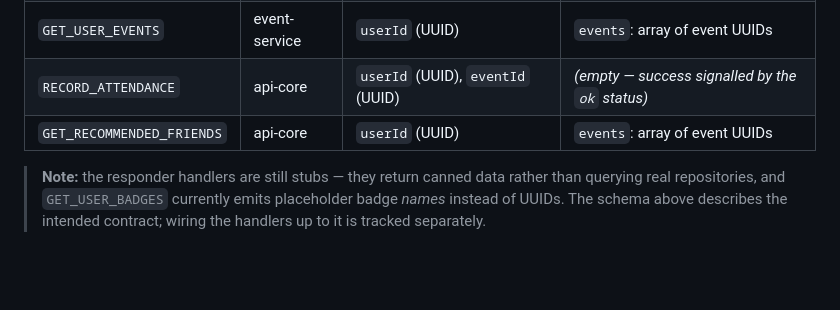
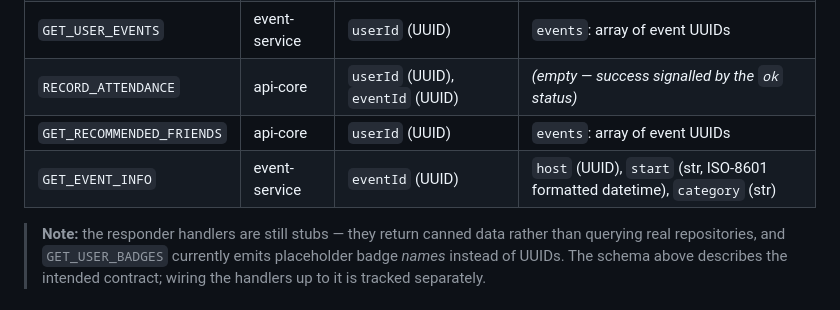
Before and after one commit to jamieramsell/york-student-events, a Markdown page: docs/subprocess-contract.md, the part around the change. GitHub-like rendering; blank space fills up the shorter version.

Commit message:
docs: document GET_EVENT_INFO in subprocess contract

```diff
--- a/docs/subprocess-contract.md
+++ b/docs/subprocess-contract.md
@@ -53,6 +53,7 @@ Each row lists the responder that owns the type, the request payload fields, and
 | `GET_USER_EVENTS` | event-service | `userId` (UUID) | `events`: array of event UUIDs |
 | `RECORD_ATTENDANCE` | api-core | `userId` (UUID), `eventId` (UUID) | *(empty — success signalled by the `ok` status)* |
 | `GET_RECOMMENDED_FRIENDS` | api-core | `userId` (UUID) | `events`: array of event UUIDs |
+| `GET_EVENT_INFO` | event-service | `eventId` (UUID) | `host` (UUID), `start` (str, ISO-8601 formatted datetime), `category` (str) |
 
 > **Note:** the responder handlers are still stubs — they return canned data rather than querying real repositories, and `GET_USER_BADGES` currently emits placeholder badge *names* instead of UUIDs. The schema above describes the intended contract; wiring the handlers up to it is tracked separately.
 
```
